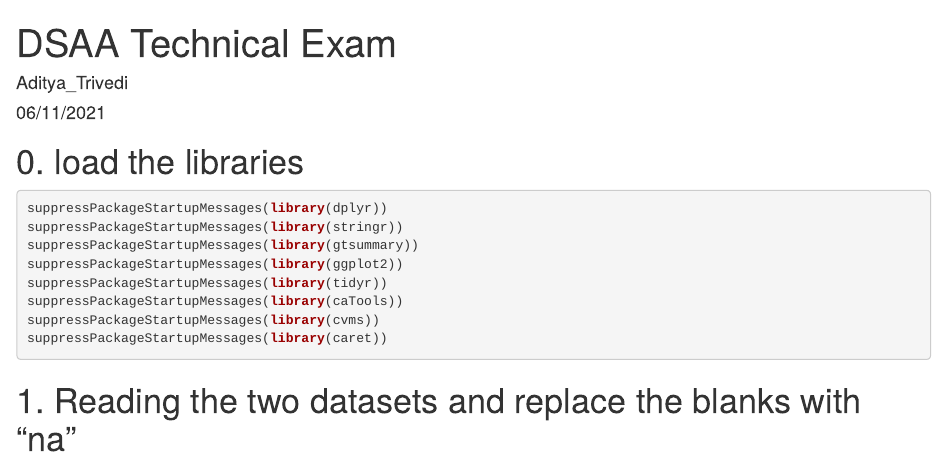
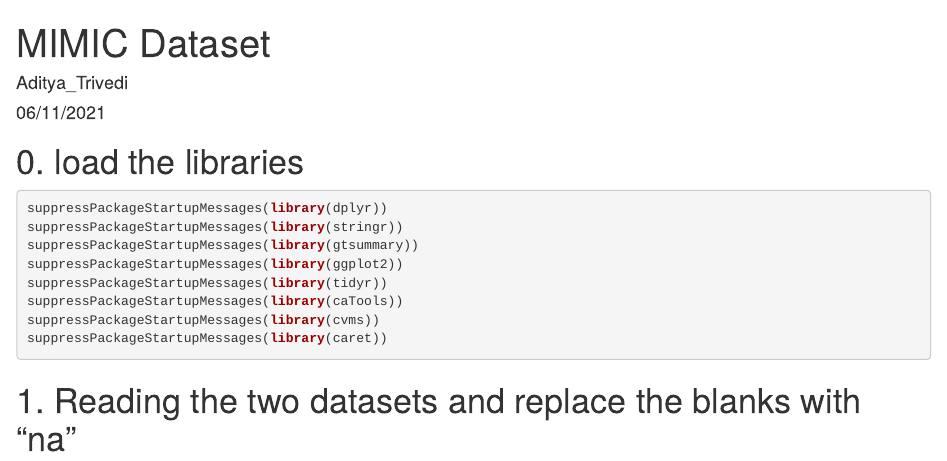
Before and after one commit to Trivedi-classic/research-related, an R Markdown document (Aditya_Trivedi_TestResponses.Rmd): the page in a window 1100 px wide, from its top. Rendered offline with R 4.5, knitr and Pandoc, with nearby package versions; some code elsewhere in the file could not run offline.

Commit message:
Update Aditya_Trivedi_TestResponses.Rmd

```diff
--- a/Aditya_Trivedi_TestResponses.Rmd
+++ b/Aditya_Trivedi_TestResponses.Rmd
@@ -1,5 +1,5 @@
 ---
-title: "DSAA Technical Exam"
+title: "MIMIC Dataset"
 author: "Aditya_Trivedi"
 email: "trivedimchemist@gmail.com"
 date: "06/11/2021"
```
